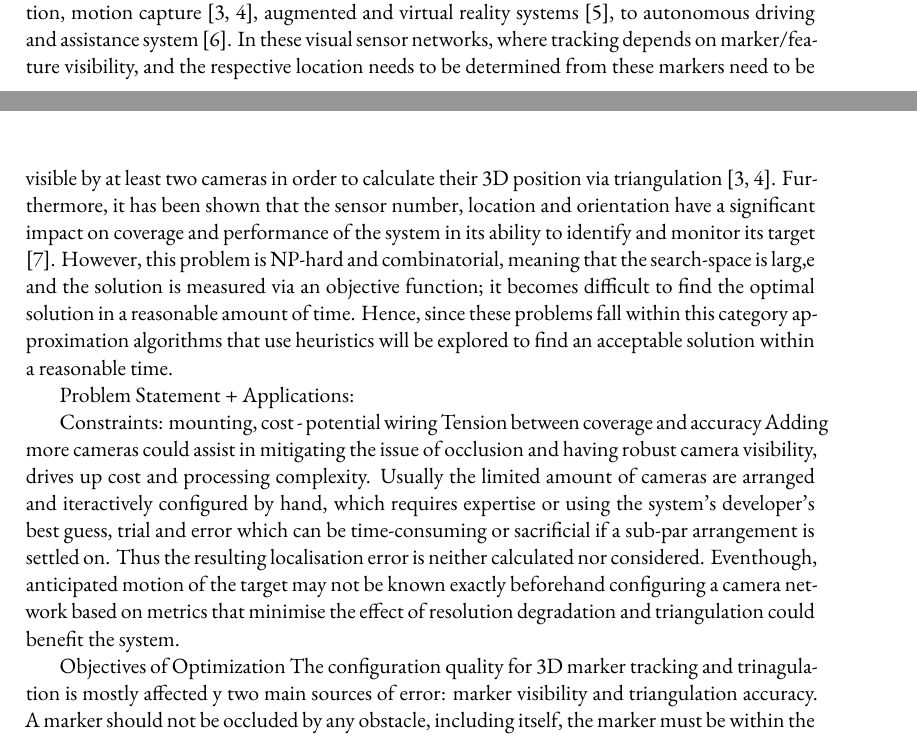
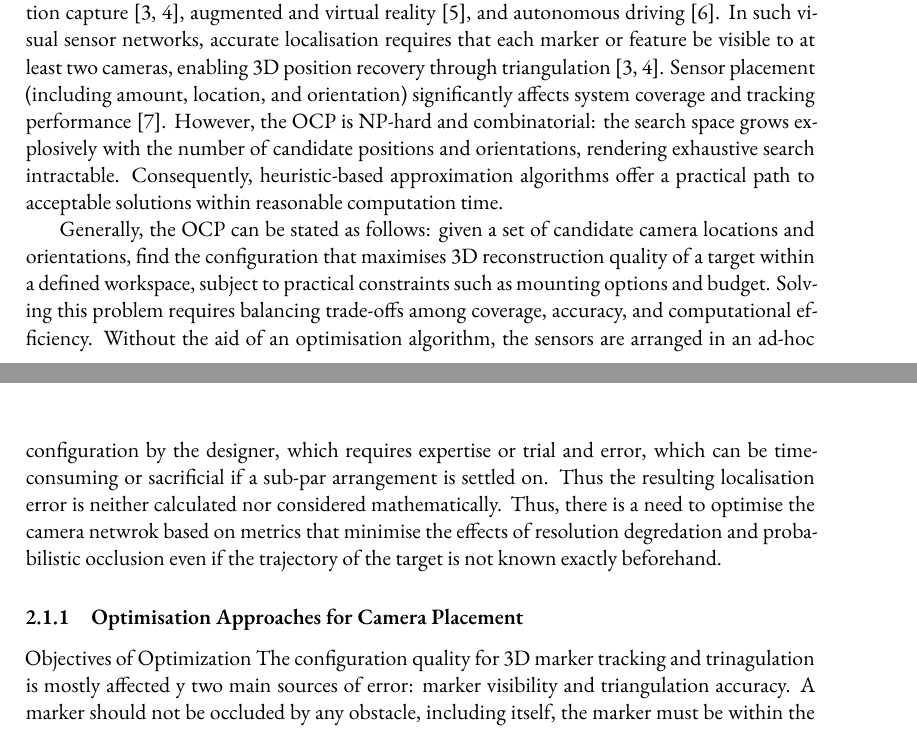
Before and after one commit to shannonpitman/MSc-Thesis-, a LaTeX thesis (main.tex, which reads Chapters/literature_review.tex): two parts of pages 11 and 12 of 30, joined at a grey line, cut so that both start at the same text. Compiled offline with XeLaTeX; a missing font is replaced by an installed copy or a similar font.

Commit message:
Improved intorduction to GA lit review

```diff
--- a/Chapters/literature_review.tex
+++ b/Chapters/literature_review.tex
@@ -7,14 +8,10 @@ The OCP is a more fleshed out descendent of the well studied Art Gallery Problem
 
-The applications range from, (like the AGP) monitoring and surveillance \parencite{bodorOptimalCameraPlacement2007}, object detection, motion capture \parencite{aissaouiDesigningCameraPlacement2018, zieglerOptimalCameraPlacement2023}, augmented and virtual reality systems \parencite{rahimianOptimalCameraPlacement2017}, to autonomous driving and assistance system \parencite{puligandlaMultiresolutionApproachLarge2022}. In these visual sensor networks, where tracking depends on marker/feature visibility, and the respective location needs to be determined from these markers need to be visible by at least two cameras in order to calculate their 3D position via triangulation \parencite{aissaouiDesigningCameraPlacement2018,zieglerOptimalCameraPlacement2023}. Furthermore, it has been shown that the sensor number, location and orientation have a significant impact on coverage and performance of the system in its ability to identify and monitor its target \parencite{zhouSensorPlacementOptimization2024}. However, this problem is NP-hard and combinatorial, meaning that the search-space is larg,e and the solution is measured via an objective function; it becomes difficult to find the optimal solution in a reasonable amount of time. Hence, since these problems fall within this category approximation algorithms that use heuristics will be explored to find an acceptable solution within a reasonable time.
+These constraints are motivated by diverse applications: surveillance and monitoring \parencite{bodorOptimalCameraPlacement2007}, motion capture \parencite{aissaouiDesigningCameraPlacement2018, zieglerOptimalCameraPlacement2023}, augmented and virtual reality \parencite{rahimianOptimalCameraPlacement2017}, and autonomous driving \parencite{puligandlaMultiresolutionApproachLarge2022}. In such visual sensor networks, accurate localisation requires that each marker or feature be visible to at least two cameras, enabling 3D position recovery through triangulation \parencite{aissaouiDesigningCameraPlacement2018,zieglerOptimalCameraPlacement2023}. Sensor placement (including amount, location, and orientation) significantly affects system coverage and tracking performance \parencite{zhouSensorPlacementOptimization2024}. However, the OCP is NP-hard and combinatorial: the search space grows explosively with the number of candidate positions and orientations, rendering exhaustive search intractable. Consequently, heuristic-based approximation algorithms offer a practical path to acceptable solutions within reasonable computation time.
 
+Generally, the OCP can be stated as follows: given a set of candidate camera locations and orientations, find the configuration that maximises 3D reconstruction quality of a target within a defined workspace, subject to practical constraints such as mounting options and budget. Solving this problem requires balancing trade-offs among coverage, accuracy, and computational efficiency. Without the aid of an optimisation algorithm, the sensors are arranged in an ad-hoc configuration by the designer, which requires expertise or trial and error, which can be time-consuming or sacrificial if a sub-par arrangement is settled on. Thus the resulting localisation error is neither calculated nor considered mathematically. Thus, there is a need to optimise the camera netwrok based on metrics that minimise the effects of resolution degredation and probabilistic occlusion even if the trajectory of the target is not known exactly beforehand.
 
-Problem Statement + Applications:
+\subsection{Optimisation Approaches for Camera Placement}
 
-
-
-Constraints: mounting, cost - potential wiring
-Tension between coverage and accuracy
-Adding more cameras could assist in mitigating the issue of occlusion and having robust camera visibility, drives up cost and processing complexity. Usually the limited amount of cameras are arranged and iteractively configured by hand, which requires expertise or using the system's developer's best guess, trial and error which can be time-consuming or sacrificial if a sub-par arrangement is settled on. Thus the resulting localisation error is neither calculated nor considered. Eventhough, anticipated motion of the target may not be known exactly beforehand configuring a camera network based on metrics that minimise the effect of resolution degradation and triangulation could benefit the system.
 
 Objectives of Optimization
 The configuration quality for 3D marker tracking and trinagulation is mostly affected y two main sources of error: marker visibility and triangulation accuracy. A marker should not be occluded by any obstacle, including itself, the marker must be within the cameras field of view, vissible given the camera's resolution and range of capture. At least two cameras should be arranged sufficiently non-parallel so that triangulation is well-conditioned. The least amount of cameras is required to achieve this to minimise cost.
```
Also changed, not shown: Chapters/literature_review.tex (5 more changed lines).
